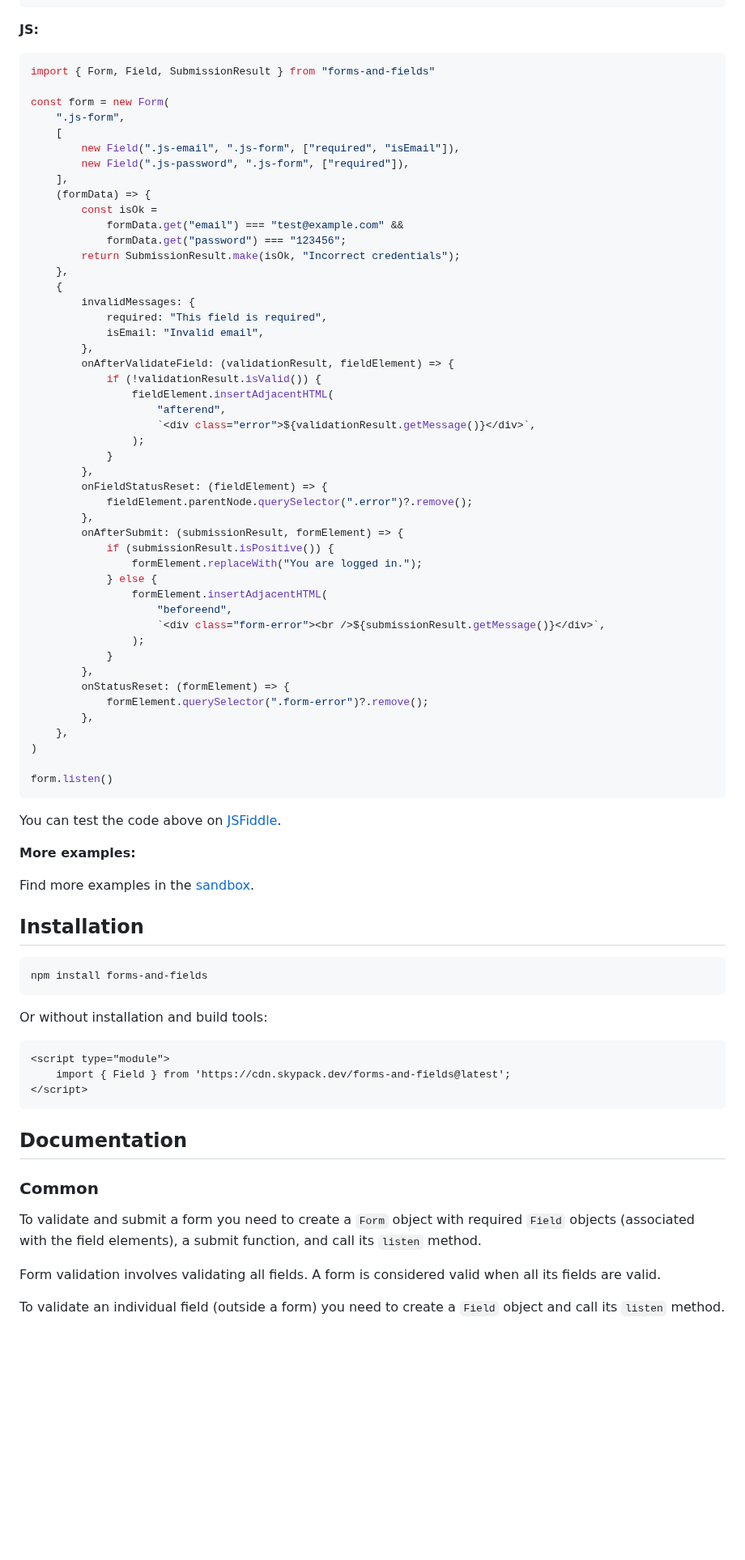
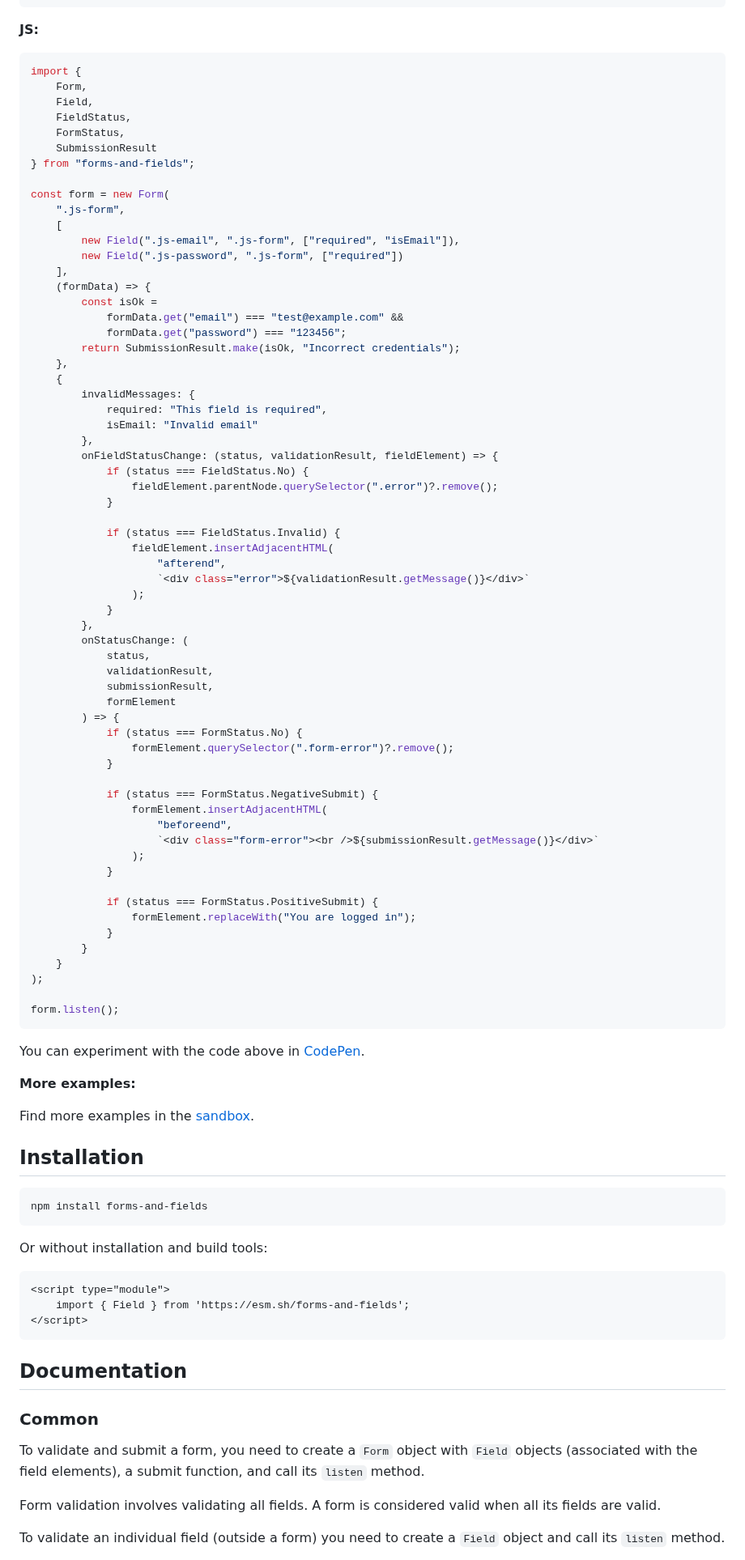
Before and after one commit to rincler/forms-and-fields, a Markdown page: README.md, the part around one of its changes. Shown at 81% size. GitHub-like rendering; blank space fills up the shorter version.

````diff
--- a/README.md
+++ b/README.md
@@ -33,13 +33,19 @@ the `FileValidator` or your own custom validators (including AJAX-based validati
 
 **JS:**
 ```JS
-import { Form, Field, SubmissionResult } from "forms-and-fields"
+import {
+    Form,
+    Field,
+    FieldStatus,
+    FormStatus,
+    SubmissionResult
+} from "forms-and-fields";
 
 const form = new Form(
     ".js-form",
     [
         new Field(".js-email", ".js-form", ["required", "isEmail"]),
-        new Field(".js-password", ".js-form", ["required"]),
+        new Field(".js-password", ".js-form", ["required"])
     ],
     (formData) => {
         const isOk =
@@ -50,39 +56,48 @@ const form = new Form(
     {
         invalidMessages: {
             required: "This field is required",
-            isEmail: "Invalid email",
+            isEmail: "Invalid email"
         },
-        onAfterValidateField: (validationResult, fieldElement) => {
-            if (!validationResult.isValid()) {
+        onFieldStatusChange: (status, validationResult, fieldElement) => {
+            if (status === FieldStatus.No) {
+                fieldElement.parentNode.querySelector(".error")?.remove();
+            }
+
+            if (status === FieldStatus.Invalid) {
                 fieldElement.insertAdjacentHTML(
                     "afterend",
-                    `<div class="error">${validationResult.getMessage()}</div>`,
+                    `<div class="error">${validationResult.getMessage()}</div>`
                 );
             }
         },
-        onFieldStatusReset: (fieldElement) => {
-            fieldElement.parentNode.querySelector(".error")?.remove();
-        },
-        onAfterSubmit: (submissionResult, formElement) => {
-            if (submissionResult.isPositive()) {
-                formElement.replaceWith("You are logged in.");
-            } else {
+        onStatusChange: (
+            status,
+            validationResult,
+            submissionResult,
+            formElement
+        ) => {
+            if (status === FormStatus.No) {
+                formElement.querySelector(".form-error")?.remove();
+            }
+
+            if (status === FormStatus.NegativeSubmit) {
                 formElement.insertAdjacentHTML(
                     "beforeend",
-                    `<div class="form-error"><br />${submissionResult.getMessage()}</div>`,
+                    `<div class="form-error"><br />${submissionResult.getMessage()}</div>`
                 );
             }
-        },
-        onStatusReset: (formElement) => {
-            formElement.querySelector(".form-error")?.remove();
-        },
-    },
-)
 
-form.listen()
+            if (status === FormStatus.PositiveSubmit) {
+                formElement.replaceWith("You are logged in");
+            }
+        }
+    }
+);
+
+form.listen();
 ```
 
-You can test the code above on [JSFiddle](https://jsfiddle.net/rincler/sw94da1b/).
+You can experiment with the code above in [CodePen](https://codepen.io/rincler/pen/ogNeXxM).
 
 **More examples:**
 
@@ -96,17 +111,16 @@ Or without installation and build tools:
 
 ```HTML
 <script type="module">
-    import { Field } from 'https://cdn.skypack.dev/forms-and-fields@latest';
+    import { Field } from 'https://esm.sh/forms-and-fields';
 </script>
 ```
 ## Documentation
 
 ### Common
 
-To validate and submit a form you need to create a `Form` object with required `Field` objects (associated with the field elements), a submit function, and call its `listen` method.
+To validate and submit a form, you need to create a `Form` object with `Field` objects (associated with the field elements), a submit function, and call its `listen` method.
 
-Form validation involves validating all fields.
-A form is considered valid when all its fields are valid.
+Form validation involves validating all fields. A form is considered valid when all its fields are valid.
 
 To validate an individual field (outside a form) you need to create a `Field` object and call its `listen` method.
 
````
Also changed, not shown: other parts of README.md (+24 -21 lines).
